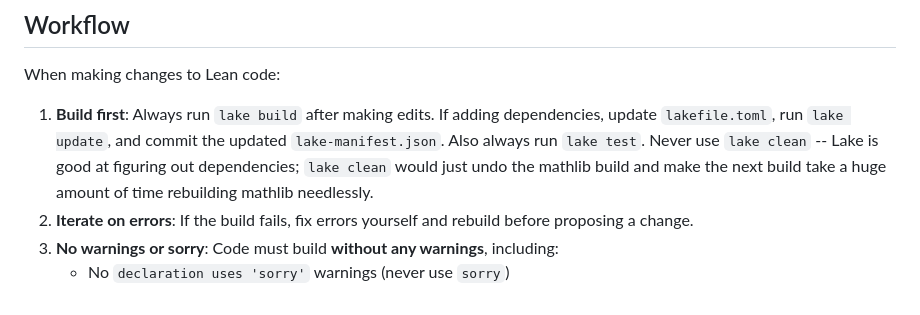
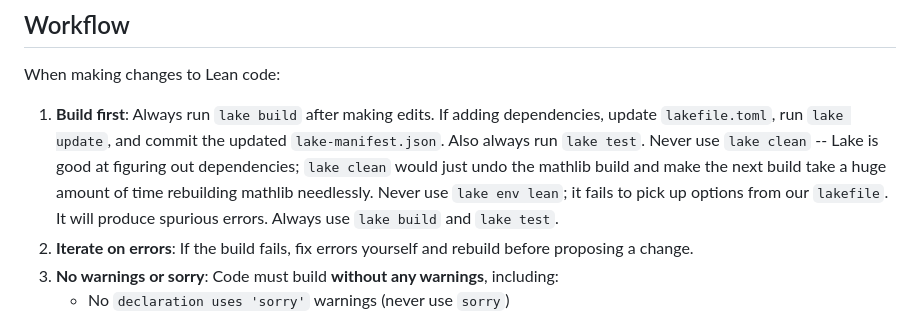
Before and after one commit to anoma/geb, a Markdown page: geb-lean/CLAUDE.md, the part around the change. GitHub-like rendering.

Commit message:
Avoid `lake env lean`

```diff
--- a/geb-lean/CLAUDE.md
+++ b/geb-lean/CLAUDE.md
@@ -44,6 +44,9 @@ When making changes to Lean code:
    Never use `lake clean` -- Lake is good at figuring out dependencies;
    `lake clean` would just undo the mathlib build and make the next
    build take a huge amount of time rebuilding mathlib needlessly.
+   Never use `lake env lean`; it fails to pick up options from
+   our `lakefile`.  It will produce spurious errors.  Always use
+   `lake build` and `lake test`.
 2. **Iterate on errors**: If the build fails, fix errors yourself and rebuild
    before proposing a change.
 3. **No warnings or sorry**: Code must build **without any warnings**,
```
